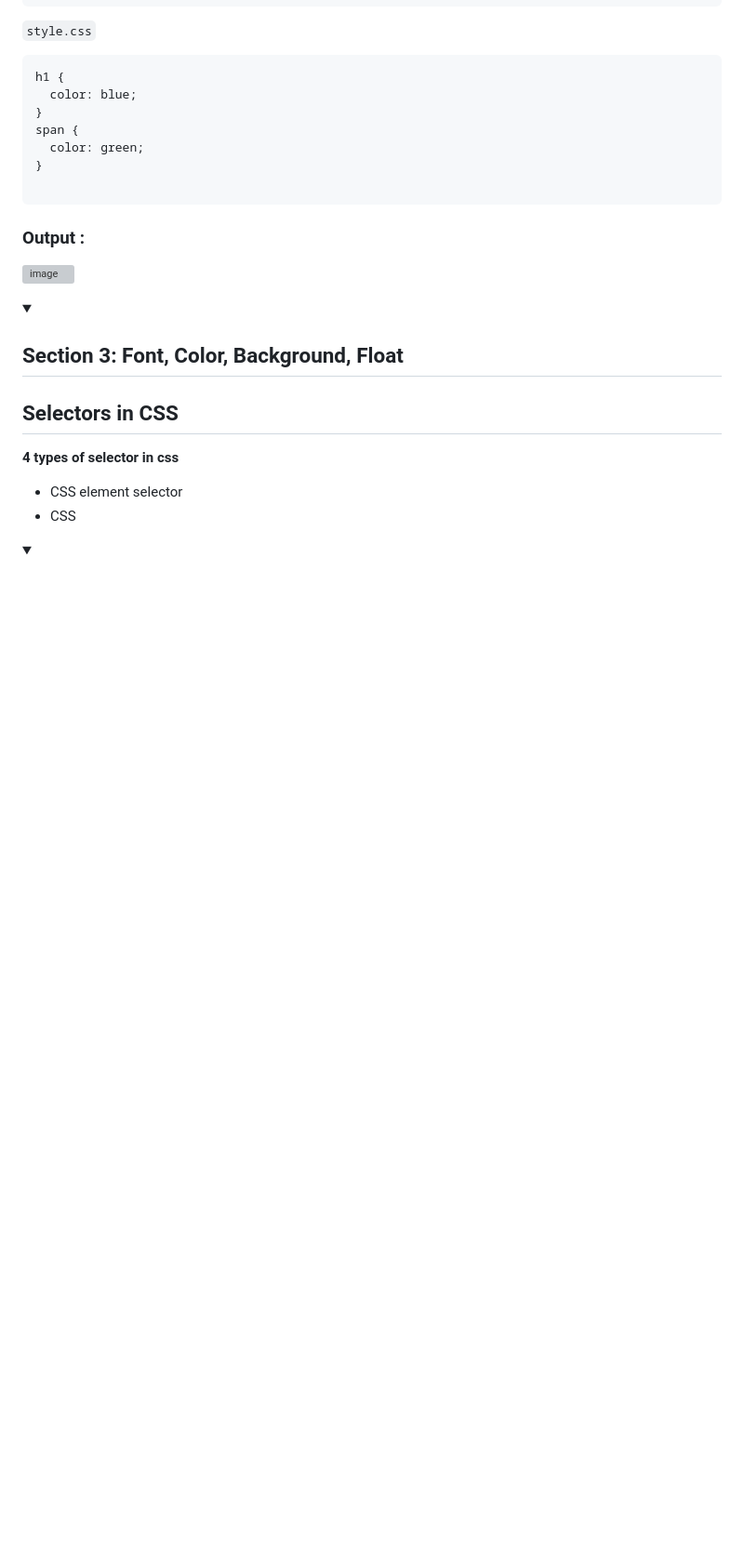
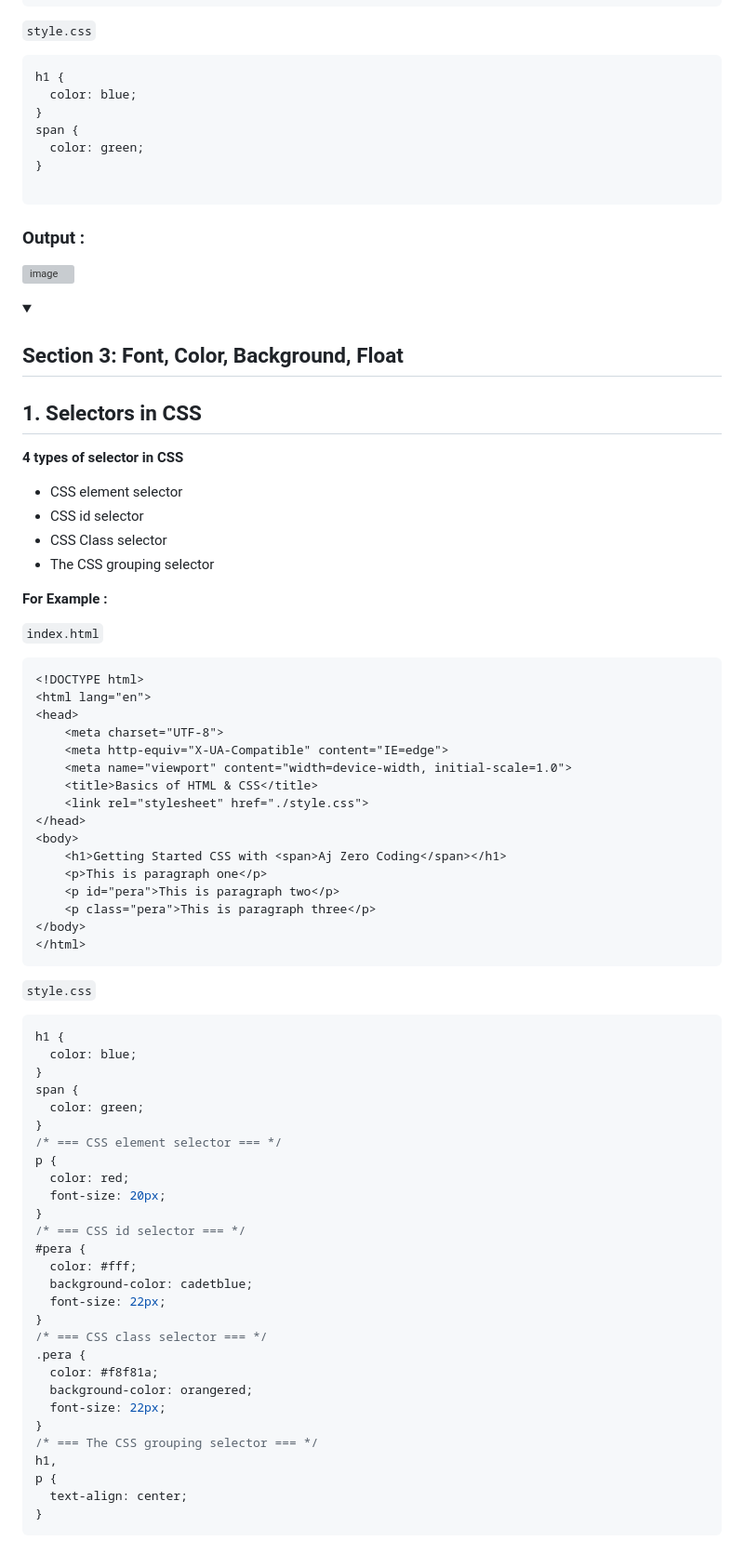
Before and after one commit to Ajay-Dhangar/CSS3-Mastery, a Markdown page: README.md, the part around the change printed below. Shown: that part at 93% size. GitHub-like rendering; folded sections open; blank space fills up the shorter version; grey boxes are pictures that could not be loaded.

````diff
--- a/README.md
+++ b/README.md
@@ -199,9 +199,67 @@ span {
 <details id=3>
 <summary><h2>Section 3: Font, Color, Background, Float</h2></summary>
 
-   ## Selectors in CSS
+## 1. Selectors in CSS
 
-   **4 types of selector in css**
+ **4 types of selector in CSS**
 
-   - CSS element selector
-   - CSS
+ - CSS element selector
+ - CSS id selector
+ - CSS Class selector
+ - The CSS grouping selector
+
+**For Example :**
+
+`index.html`
+
+```html
+<!DOCTYPE html>
+<html lang="en">
+<head>
+    <meta charset="UTF-8">
+    <meta http-equiv="X-UA-Compatible" content="IE=edge">
+    <meta name="viewport" content="width=device-width, initial-scale=1.0">
+    <title>Basics of HTML & CSS</title>
+    <link rel="stylesheet" href="./style.css">
+</head>
+<body>
+    <h1>Getting Started CSS with <span>Aj Zero Coding</span></h1>
+    <p>This is paragraph one</p>
+    <p id="pera">This is paragraph two</p>
+    <p class="pera">This is paragraph three</p>
+</body>
+</html>
+```
+
+`style.css`
+```css
+h1 {
+  color: blue;
+}
+span {
+  color: green;
+}
+/* === CSS element selector === */
+p {
+  color: red;
+  font-size: 20px;
+}
+/* === CSS id selector === */
+#pera {
+  color: #fff;
+  background-color: cadetblue;
+  font-size: 22px;
+}
+/* === CSS class selector === */
+.pera {
+  color: #f8f81a;
+  background-color: orangered;
+  font-size: 22px;
+}
+/* === The CSS grouping selector === */
+h1,
+p {
+  text-align: center;
+}
+```
+
````
Also changed, not shown: other parts of README.md (+4 -0 lines).
